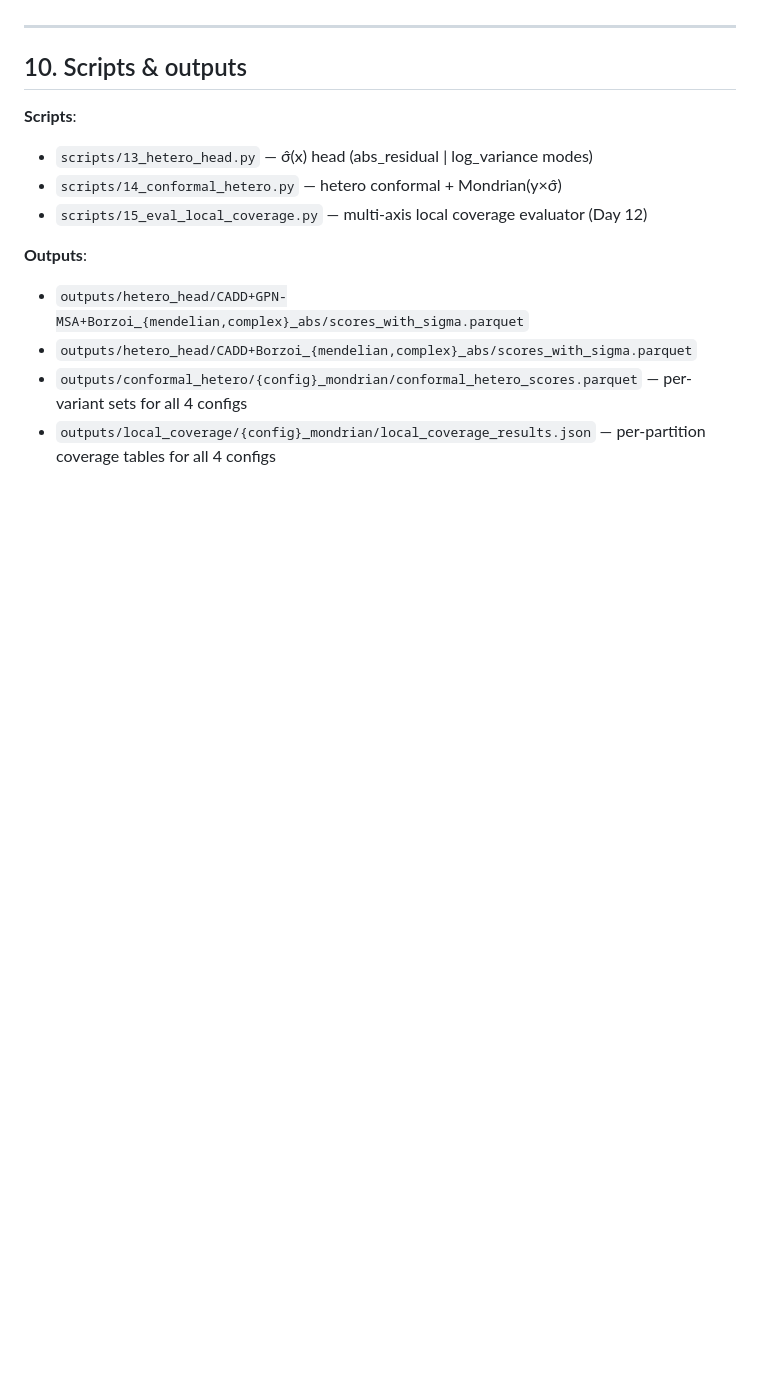
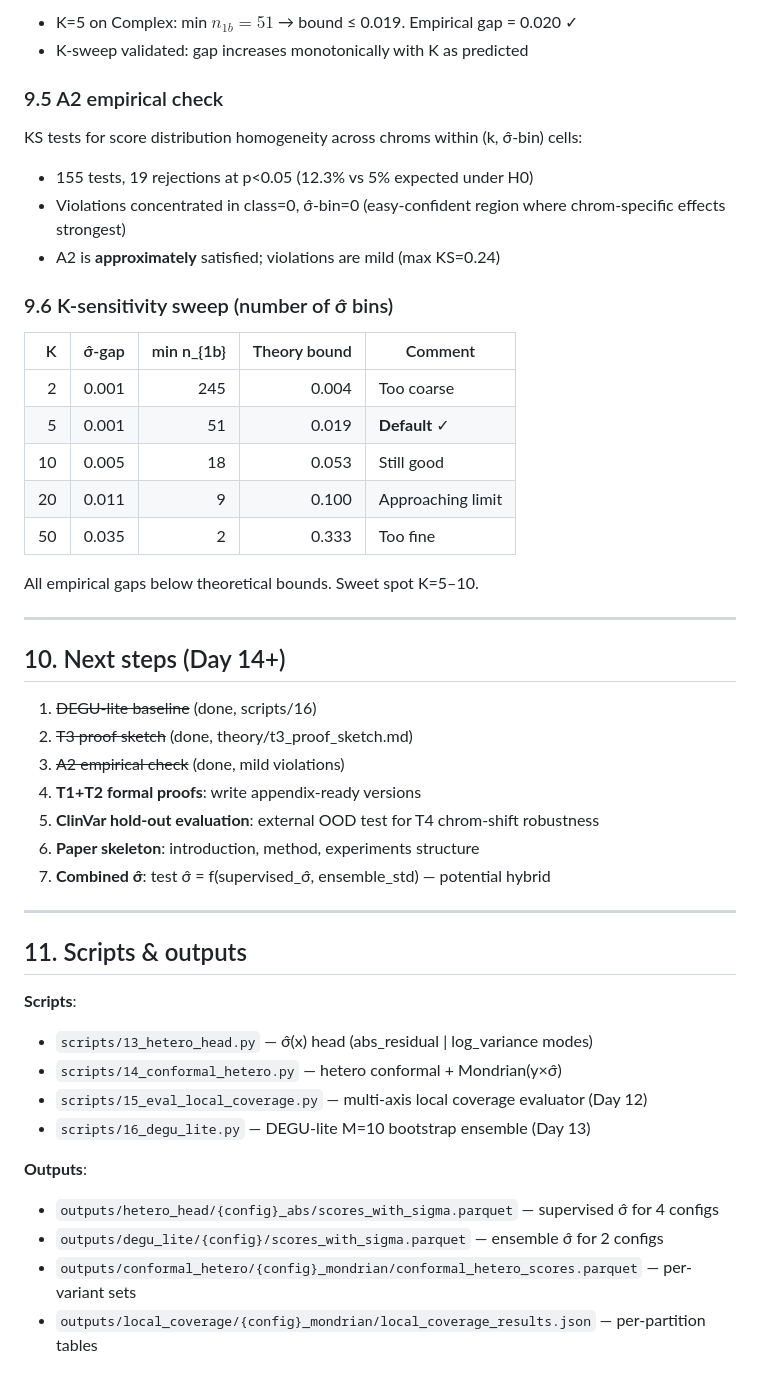
Before and after one commit to katewangsiyu/edgpp-genomic, a Markdown page: reports/phase2_day11_hetero_conformal.md, the part around one of its changes. GitHub-like rendering; blank space fills up the shorter version.

```diff
--- a/reports/phase2_day11_hetero_conformal.md
+++ b/reports/phase2_day11_hetero_conformal.md
@@ -206,15 +254,49 @@ Partitions the test set by chrom / consequence / |tss_dist|-decile / σ̂-decile
+- K=5 on Complex: min $n_{1b} = 51$ → bound ≤ 0.019. Empirical gap = 0.020 ✓
+- K-sweep validated: gap increases monotonically with K as predicted
+
+### 9.5 A2 empirical check
+
+KS tests for score distribution homogeneity across chroms within (k, σ̂-bin) cells:
+- 155 tests, 19 rejections at p<0.05 (12.3% vs 5% expected under H0)
+- Violations concentrated in class=0, σ̂-bin=0 (easy-confident region where chrom-specific effects strongest)
+- A2 is **approximately** satisfied; violations are mild (max KS=0.24)
+
+### 9.6 K-sensitivity sweep (number of σ̂ bins)
+
+| K | σ̂-gap | min n_{1b} | Theory bound | Comment |
+|---:|---:|---:|---:|---|
+| 2 | 0.001 | 245 | 0.004 | Too coarse |
+| 5 | 0.001 | 51 | 0.019 | **Default** ✓ |
+| 10 | 0.005 | 18 | 0.053 | Still good |
+| 20 | 0.011 | 9 | 0.100 | Approaching limit |
+| 50 | 0.035 | 2 | 0.333 | Too fine |
+
+All empirical gaps below theoretical bounds. Sweet spot K=5–10.
 
 ---
 
-## 10. Scripts & outputs
+## 10. Next steps (Day 14+)
+
+1. ~~DEGU-lite baseline~~ (done, scripts/16)
+2. ~~T3 proof sketch~~ (done, theory/t3_proof_sketch.md)
+3. ~~A2 empirical check~~ (done, mild violations)
+4. **T1+T2 formal proofs**: write appendix-ready versions
+5. **ClinVar hold-out evaluation**: external OOD test for T4 chrom-shift robustness
+6. **Paper skeleton**: introduction, method, experiments structure
+7. **Combined σ̂**: test σ̂ = f(supervised_σ̂, ensemble_std) — potential hybrid
+
+---
+
+## 11. Scripts & outputs
 
 **Scripts**:
 - `scripts/13_hetero_head.py` — σ̂(x) head (abs_residual | log_variance modes)
 - `scripts/14_conformal_hetero.py` — hetero conformal + Mondrian(y×σ̂)
 - `scripts/15_eval_local_coverage.py` — multi-axis local coverage evaluator (Day 12)
+- `scripts/16_degu_lite.py` — DEGU-lite M=10 bootstrap ensemble (Day 13)
 
 **Outputs**:
-- `outputs/hetero_head/CADD+GPN-MSA+Borzoi_{mendelian,complex}_abs/scores_with_sigma.parquet`
-- `outputs/hetero_head/CADD+Borzoi_{mendelian,complex}_abs/scores_with_sigma.parquet`
-- `outputs/conformal_hetero/{config}_mondrian/conformal_hetero_scores.parquet` — per-variant sets for all 4 configs
-- `outputs/local_coverage/{config}_mondrian/local_coverage_results.json` — per-partition coverage tables for all 4 configs
+- `outputs/hetero_head/{config}_abs/scores_with_sigma.parquet` — supervised σ̂ for 4 configs
+- `outputs/degu_lite/{config}/scores_with_sigma.parquet` — ensemble σ̂ for 2 configs
+- `outputs/conformal_hetero/{config}_mondrian/conformal_hetero_scores.parquet` — per-variant sets
+- `outputs/local_coverage/{config}_mondrian/local_coverage_results.json` — per-partition tables
```
Also changed, not shown: other parts of reports/phase2_day11_hetero_conformal.md (+54 -6 lines).
